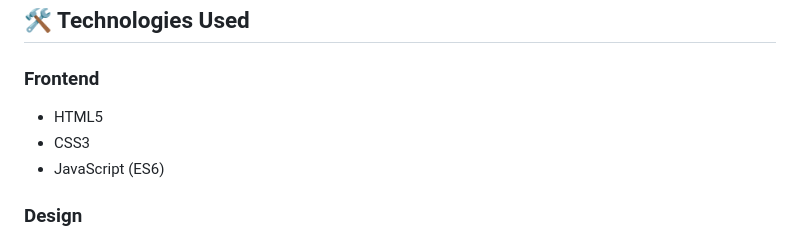
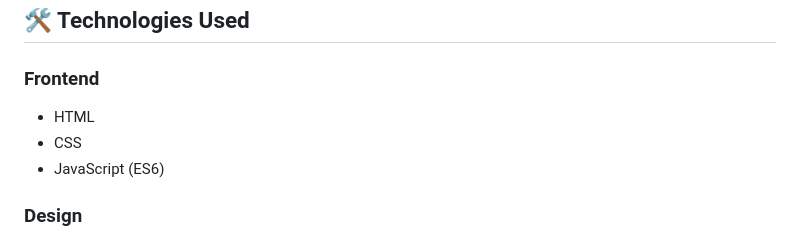
Before and after one commit to Brijesh99-Begninner/My_Portfolio, a Markdown page: README.md, the part around the change. GitHub-like rendering.

```diff
--- a/README.md
+++ b/README.md
@@ -46,8 +46,8 @@ The website highlights:
 
 ### Frontend
 
-- HTML5
-- CSS3
+- HTML
+- CSS
 - JavaScript (ES6)
 
 ### Design
```
